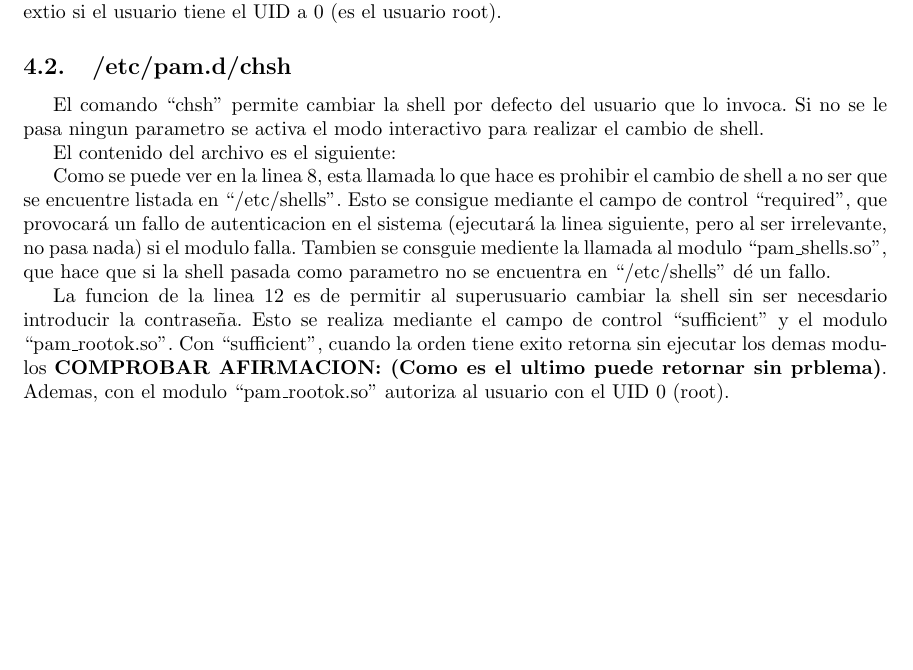
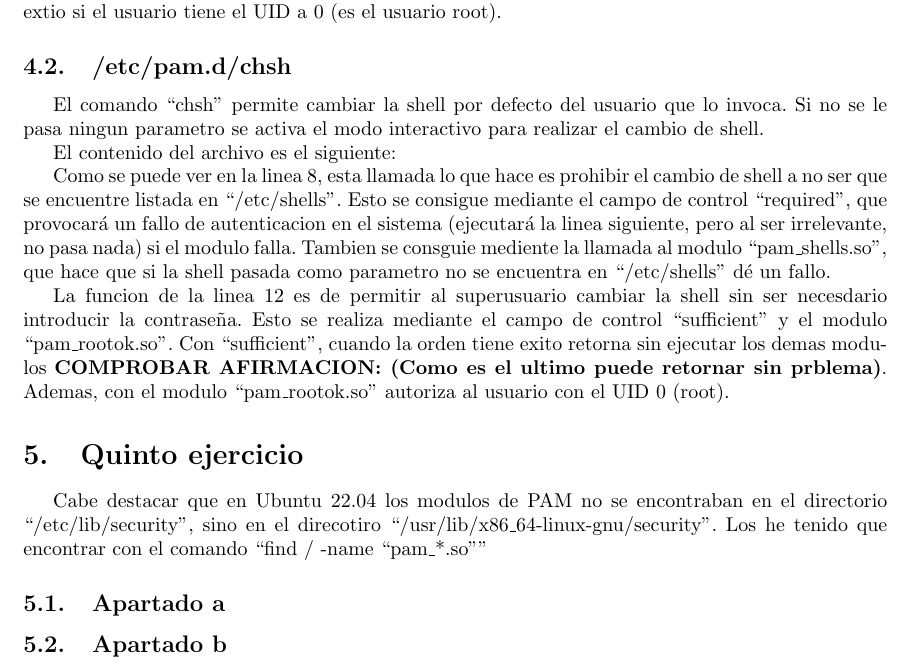
Before and after one commit to amt911/UGR-SSO-Practicas, a LaTeX document (plantilla.tex): part of page 4 of 4, cut so that both start at the same text, the shorter picture padded with empty space. Compiled offline with pdfLaTeX.

Commit message:
Comenzando el ejercicio 5

```diff
--- a/plantilla.tex
+++ b/plantilla.tex
@@ -197,4 +197,13 @@ Como se puede ver en la linea 8, esta llamada lo que hace es prohibir el cambio
 
 La funcion de la linea 12 es de permitir al superusuario cambiar la shell sin ser necesdario introducir la contraseña. Esto se realiza mediante el campo de control ``sufficient'' y el modulo ``pam\_rootok.so''. Con ``sufficient'', cuando la orden tiene exito retorna sin ejecutar los demas modulos \textbf{COMPROBAR AFIRMACION: (Como es el ultimo puede retornar sin prblema)}. Ademas, con el modulo ``pam\_rootok.so'' autoriza al usuario con el UID 0 (root).
 
+
+\section{Quinto ejercicio}
+Cabe destacar que en Ubuntu 22.04 los modulos de PAM no se encontraban en el directorio ``/etc/lib/security'', sino en el direcotiro ``/usr/lib/x86\_64-linux-gnu/security''. Los he tenido que encontrar con el comando ``find / -name ``pam\_*.so''''
+
+%imagen de la salida
+\subsection{Apartado a}
+
+\subsection{Apartado b}
+
 \end{document}
```
Also changed, not shown: plantilla.pdf.
